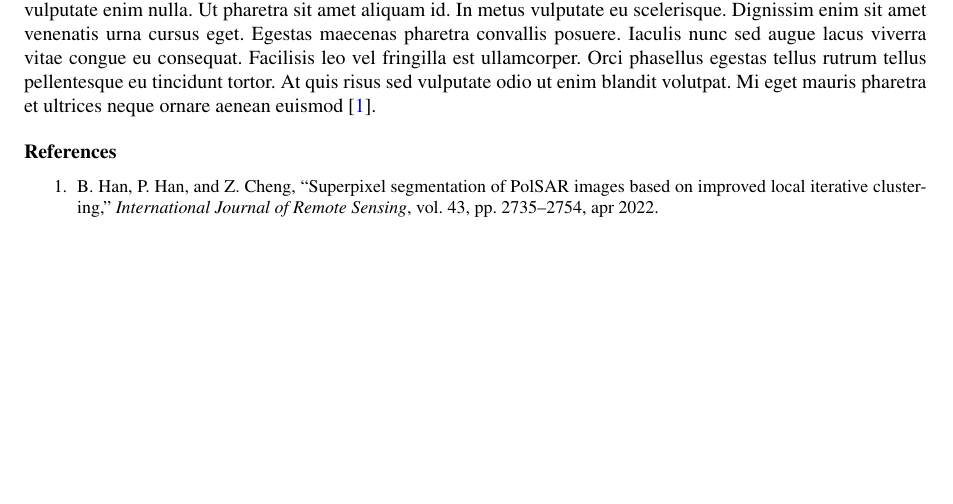
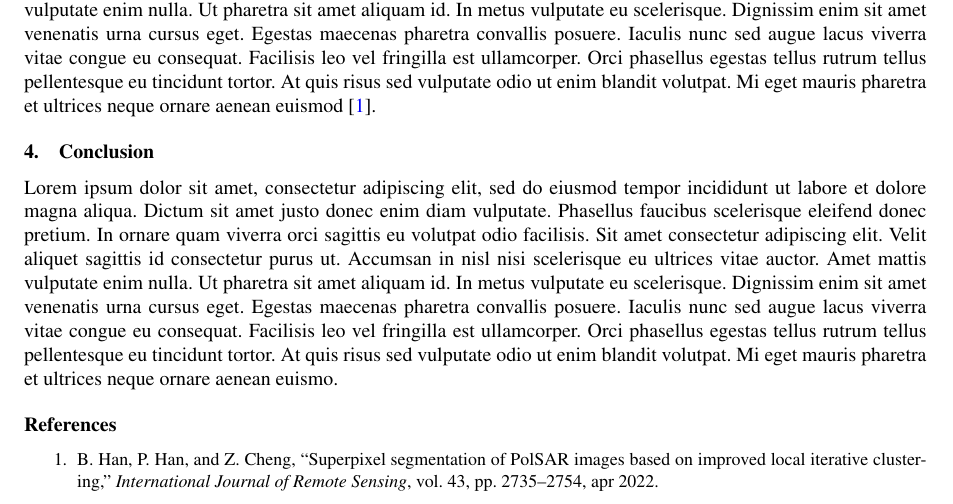
Before and after one commit to LeidyBenavides/Repositorio_Leidy, a LaTeX document (Report/report-1.tex): part of the page, cut so that both start at the same text, the shorter picture padded with empty space. Compiled offline with pdfLaTeX.

Commit message:
se agregó la sección de conclusiones

```diff
--- a/Report/report-1.tex
+++ b/Report/report-1.tex
@@ -42,6 +42,10 @@ Lorem ipsum dolor sit amet, consectetur adipiscing elit, sed do eiusmod tempor i
 Lorem ipsum dolor sit amet, consectetur adipiscing elit, sed do eiusmod tempor incididunt ut labore et dolore magna aliqua. Dictum sit amet justo donec enim diam vulputate. Phasellus faucibus scelerisque eleifend donec pretium. In ornare quam viverra orci sagittis eu volutpat odio facilisis. Sit amet consectetur adipiscing elit. Velit aliquet sagittis id consectetur purus ut. Accumsan in nisl nisi scelerisque eu ultrices vitae auctor. Amet mattis vulputate enim nulla. Ut pharetra sit amet aliquam id. In metus vulputate eu scelerisque. Dignissim enim sit amet venenatis urna cursus eget. Egestas maecenas pharetra convallis posuere. Iaculis nunc sed augue lacus viverra vitae congue eu consequat. Facilisis leo vel fringilla est ullamcorper. Orci phasellus egestas tellus rutrum tellus pellentesque eu tincidunt tortor. At quis risus sed vulputate odio ut enim blandit volutpat. Mi eget mauris pharetra et ultrices neque ornare aenean euismod \cite{Han2022}.
 
 
+\section{Conclusion}
+Lorem ipsum dolor sit amet, consectetur adipiscing elit, sed do eiusmod tempor incididunt ut labore et dolore magna aliqua. Dictum sit amet justo donec enim diam vulputate. Phasellus faucibus scelerisque eleifend donec pretium. In ornare quam viverra orci sagittis eu volutpat odio facilisis. Sit amet consectetur adipiscing elit. Velit aliquet sagittis id consectetur purus ut. Accumsan in nisl nisi scelerisque eu ultrices vitae auctor. Amet mattis vulputate enim nulla. Ut pharetra sit amet aliquam id. In metus vulputate eu scelerisque. Dignissim enim sit amet venenatis urna cursus eget. Egestas maecenas pharetra convallis posuere. Iaculis nunc sed augue lacus viverra vitae congue eu consequat. Facilisis leo vel fringilla est ullamcorper. Orci phasellus egestas tellus rutrum tellus pellentesque eu tincidunt tortor. At quis risus sed vulputate odio ut enim blandit volutpat. Mi eget mauris pharetra et ultrices neque ornare aenean euismo.
+
+
 
 \bibliographystyle{ieeetr} %
 
```
Also changed, not shown: Report/report-1.pdf.
